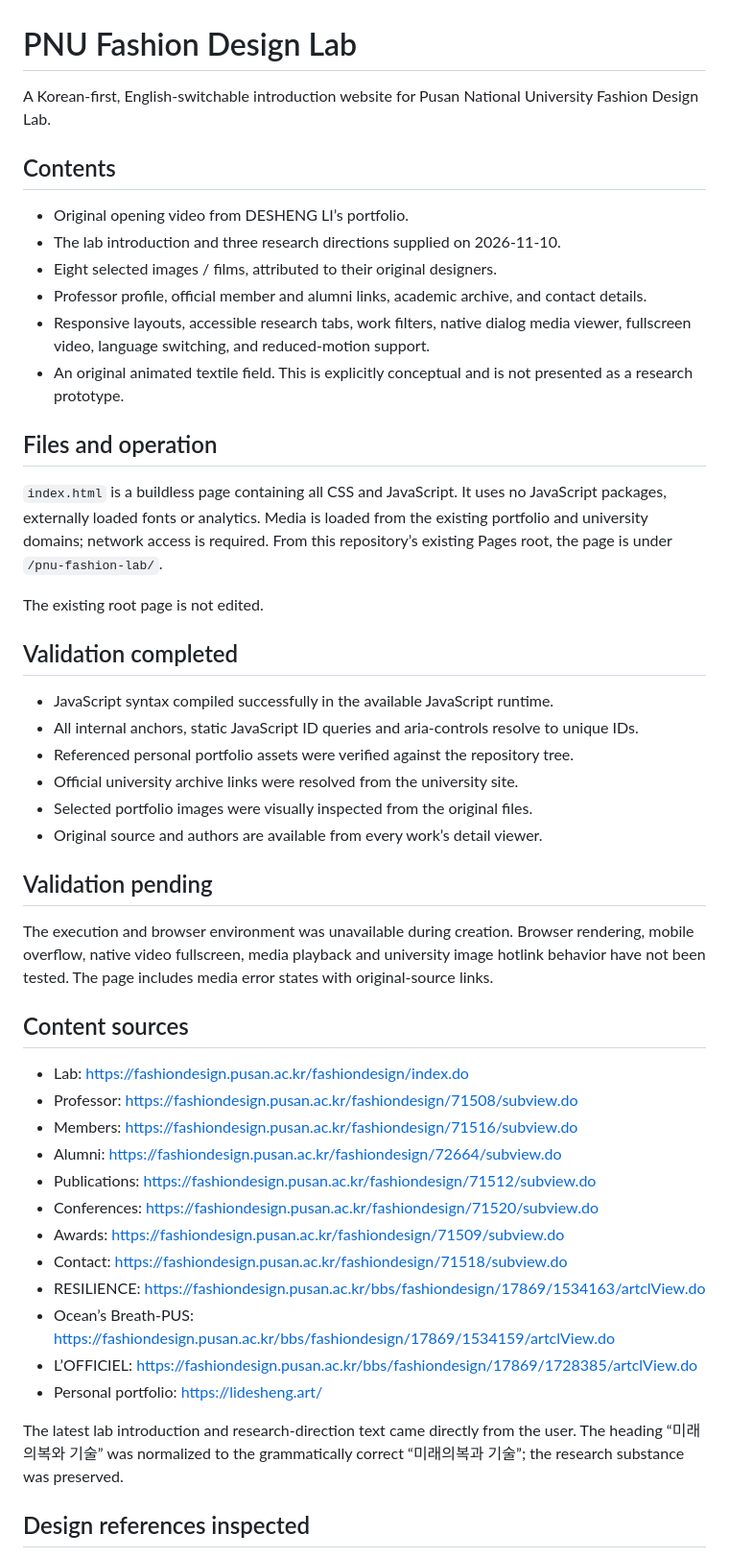
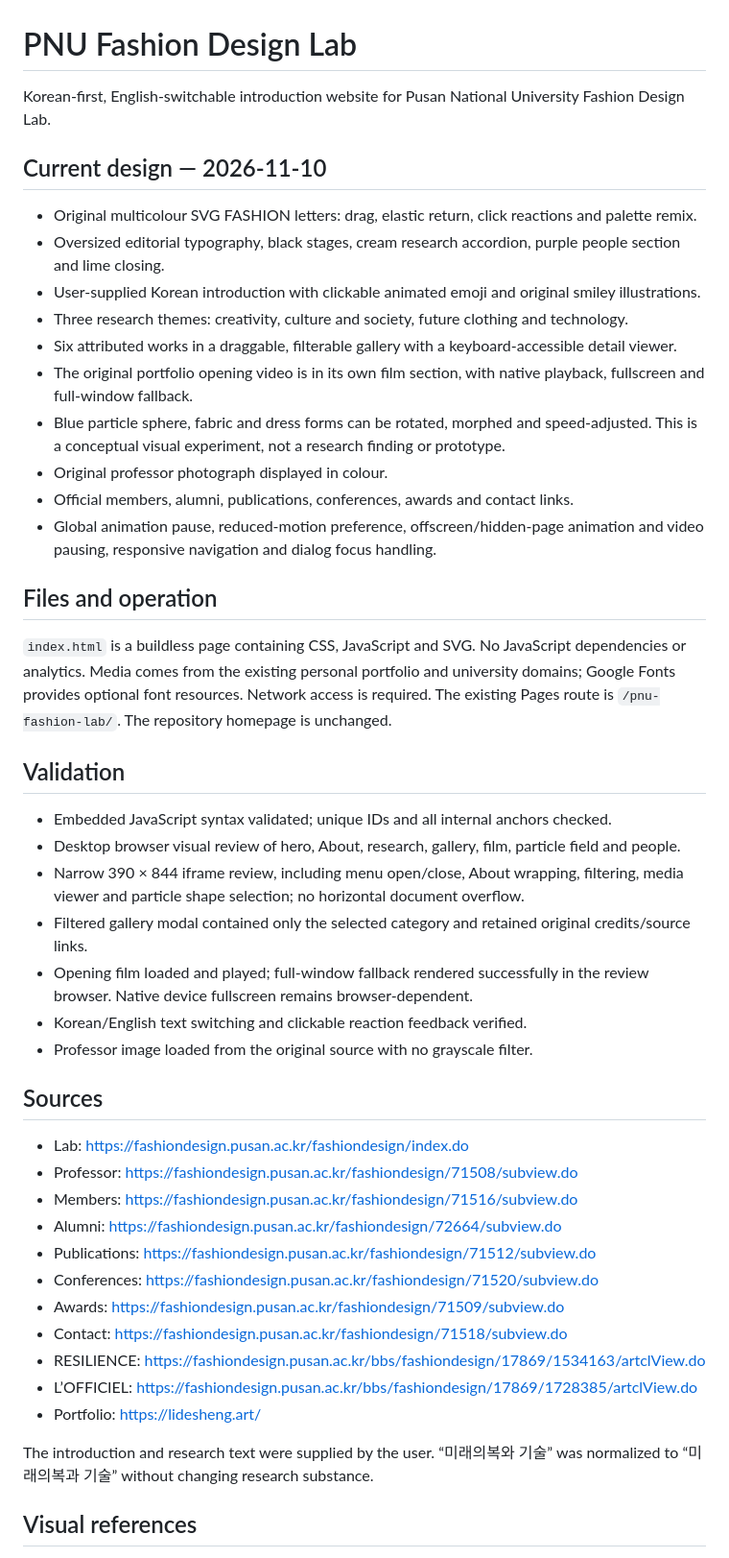
Before and after one commit to lidesheng-lab/-lidesheng-lab.github.io, a Markdown page: pnu-fashion-lab/README.md, the part around one of its changes. Shown at 96% size. GitHub-like rendering.

Commit message:
Document lab redesign, media attribution and browser validation

```diff
--- a/pnu-fashion-lab/README.md
+++ b/pnu-fashion-lab/README.md
@@ -1,36 +1,35 @@
 # PNU Fashion Design Lab
 
-A Korean-first, English-switchable introduction website for Pusan National University Fashion Design Lab.
+Korean-first, English-switchable introduction website for Pusan National University Fashion Design Lab.
 
-## Contents
+## Current design — 2026-11-10
 
-- Original opening video from DESHENG LI’s portfolio.
-- The lab introduction and three research directions supplied on 2026-11-10.
-- Eight selected images / films, attributed to their original designers.
-- Professor profile, official member and alumni links, academic archive, and contact details.
-- Responsive layouts, accessible research tabs, work filters, native dialog media viewer, fullscreen video, language switching, and reduced-motion support.
-- An original animated textile field. This is explicitly conceptual and is not presented as a research prototype.
+- Original multicolour SVG FASHION letters: drag, elastic return, click reactions and palette remix.
+- Oversized editorial typography, black stages, cream research accordion, purple people section and lime closing.
+- User-supplied Korean introduction with clickable animated emoji and original smiley illustrations.
+- Three research themes: creativity, culture and society, future clothing and technology.
+- Six attributed works in a draggable, filterable gallery with a keyboard-accessible detail viewer.
+- The original portfolio opening video is in its own film section, with native playback, fullscreen and full-window fallback.
+- Blue particle sphere, fabric and dress forms can be rotated, morphed and speed-adjusted. This is a conceptual visual experiment, not a research finding or prototype.
+- Original professor photograph displayed in colour.
+- Official members, alumni, publications, conferences, awards and contact links.
+- Global animation pause, reduced-motion preference, offscreen/hidden-page animation and video pausing, responsive navigation and dialog focus handling.
 
 ## Files and operation
 
-`index.html` is a buildless page containing all CSS and JavaScript. It uses no JavaScript packages, externally loaded fonts or analytics. Media is loaded from the existing portfolio and university domains; network access is required. From this repository’s existing Pages root, the page is under `/pnu-fashion-lab/`.
+`index.html` is a buildless page containing CSS, JavaScript and SVG. No JavaScript dependencies or analytics. Media comes from the existing personal portfolio and university domains; Google Fonts provides optional font resources. Network access is required. The existing Pages route is `/pnu-fashion-lab/`. The repository homepage is unchanged.
 
-The existing root page is not edited.
+## Validation
 
-## Validation completed
+- Embedded JavaScript syntax validated; unique IDs and all internal anchors checked.
+- Desktop browser visual review of hero, About, research, gallery, film, particle field and people.
+- Narrow 390 × 844 iframe review, including menu open/close, About wrapping, filtering, media viewer and particle shape selection; no horizontal document overflow.
+- Filtered gallery modal contained only the selected category and retained original credits/source links.
+- Opening film loaded and played; full-window fallback rendered successfully in the review browser. Native device fullscreen remains browser-dependent.
+- Korean/English text switching and clickable reaction feedback verified.
+- Professor image loaded from the original source with no grayscale filter.
 
-- JavaScript syntax compiled successfully in the available JavaScript runtime.
-- All internal anchors, static JavaScript ID queries and aria-controls resolve to unique IDs.
-- Referenced personal portfolio assets were verified against the repository tree.
-- Official university archive links were resolved from the university site.
-- Selected portfolio images were visually inspected from the original files.
-- Original source and authors are available from every work’s detail viewer.
-
-## Validation pending
-
-The execution and browser environment was unavailable during creation. Browser rendering, mobile overflow, native video fullscreen, media playback and university image hotlink behavior have not been tested. The page includes media error states with original-source links.
-
-## Content sources
+## Sources
 
 - Lab: https://fashiondesign.pusan.ac.kr/fashiondesign/index.do
 - Professor: https://fashiondesign.pusan.ac.kr/fashiondesign/71508/subview.do
@@ -41,11 +40,10 @@ The execution and browser environment was unavailable during creation. Browser r
 - Awards: https://fashiondesign.pusan.ac.kr/fashiondesign/71509/subview.do
 - Contact: https://fashiondesign.pusan.ac.kr/fashiondesign/71518/subview.do
 - RESILIENCE: https://fashiondesign.pusan.ac.kr/bbs/fashiondesign/17869/1534163/artclView.do
-- Ocean’s Breath-PUS: https://fashiondesign.pusan.ac.kr/bbs/fashiondesign/17869/1534159/artclView.do
 - L’OFFICIEL: https://fashiondesign.pusan.ac.kr/bbs/fashiondesign/17869/1728385/artclView.do
-- Personal portfolio: https://lidesheng.art/
+- Portfolio: https://lidesheng.art/
 
-The latest lab introduction and research-direction text came directly from the user. The heading “미래의복와 기술” was normalized to the grammatically correct “미래의복과 기술”; the research substance was preserved.
+The introduction and research text were supplied by the user. “미래의복와 기술” was normalized to “미래의복과 기술” without changing research substance.
 
-## Design references inspected
+## Visual references
 
```
Also changed, not shown: other parts of pnu-fashion-lab/README.md (+1 -7 lines).
